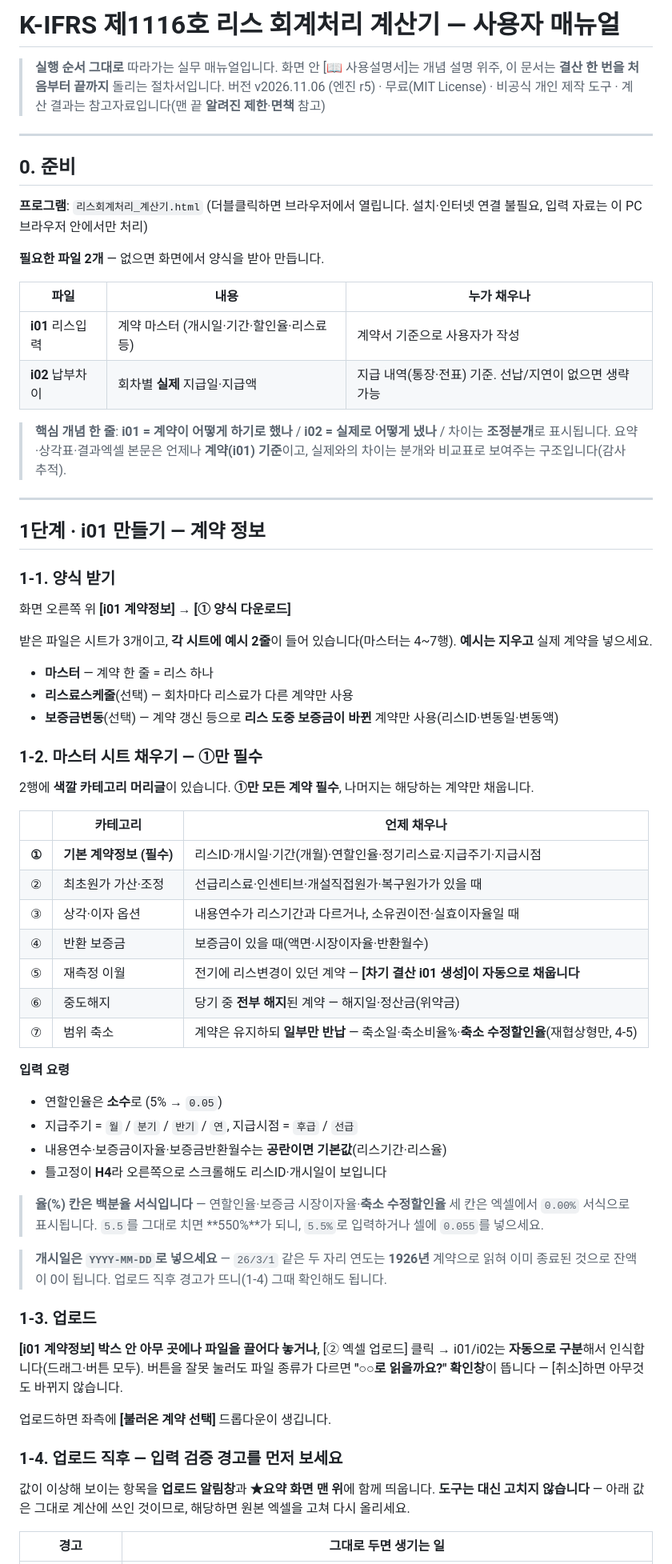
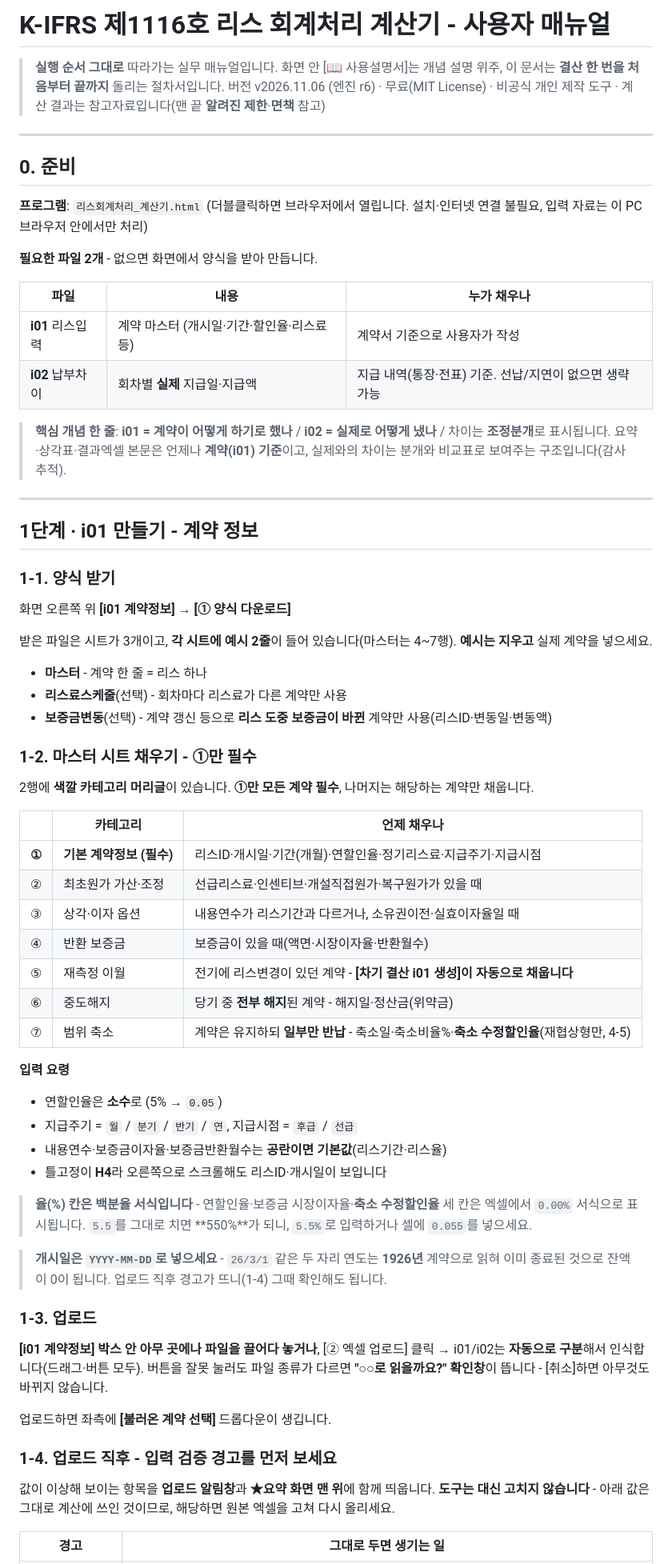
Before and after one commit to henmoogi/kifrs1116-lease-calculator, a Markdown page: 사용자매뉴얼.md, the part around one of its changes. Shown at 80% size. Drawn GitHub-style.

```diff
--- a/사용자매뉴얼.md
+++ b/사용자매뉴얼.md
@@ -1,7 +1,7 @@
-# K-IFRS 제1116호 리스 회계처리 계산기 — 사용자 매뉴얼
+# K-IFRS 제1116호 리스 회계처리 계산기 - 사용자 매뉴얼
 
 > **실행 순서 그대로** 따라가는 실무 매뉴얼입니다. 화면 안 [📖 사용설명서]는 개념 설명 위주, 이 문서는 **결산 한 번을 처음부터 끝까지** 돌리는 절차서입니다.
-> 버전 v2026.11.06 (엔진 r5) · 무료(MIT License) · 비공식 개인 제작 도구 · 계산 결과는 참고자료입니다(맨 끝 **알려진 제한**·**면책** 참고)
+> 버전 v2026.11.06 (엔진 r6) · 무료(MIT License) · 비공식 개인 제작 도구 · 계산 결과는 참고자료입니다(맨 끝 **알려진 제한**·**면책** 참고)
 
 ---
 
@@ -9,7 +9,7 @@
 
 **프로그램**: `리스회계처리_계산기.html` (더블클릭하면 브라우저에서 열립니다. 설치·인터넷 연결 불필요, 입력 자료는 이 PC 브라우저 안에서만 처리)
 
-**필요한 파일 2개** — 없으면 화면에서 양식을 받아 만듭니다.
+**필요한 파일 2개** - 없으면 화면에서 양식을 받아 만듭니다.
 
 | 파일 | 내용 | 누가 채우나 |
 |---|---|---|
@@ -20,17 +20,17 @@
 
 ---
 
-## 1단계 · i01 만들기 — 계약 정보
+## 1단계 · i01 만들기 - 계약 정보
 
 ### 1-1. 양식 받기
 화면 오른쪽 위 **[i01 계약정보] → [① 양식 다운로드]**
 
 받은 파일은 시트가 3개이고, **각 시트에 예시 2줄**이 들어 있습니다(마스터는 4~7행). **예시는 지우고** 실제 계약을 넣으세요.
-- **마스터** — 계약 한 줄 = 리스 하나
-- **리스료스케줄**(선택) — 회차마다 리스료가 다른 계약만 사용
-- **보증금변동**(선택) — 계약 갱신 등으로 **리스 도중 보증금이 바뀐** 계약만 사용(리스ID·변동일·변동액)
+- **마스터** - 계약 한 줄 = 리스 하나
+- **리스료스케줄**(선택) - 회차마다 리스료가 다른 계약만 사용
+- **보증금변동**(선택) - 계약 갱신 등으로 **리스 도중 보증금이 바뀐** 계약만 사용(리스ID·변동일·변동액)
 
-### 1-2. 마스터 시트 채우기 — ①만 필수
+### 1-2. 마스터 시트 채우기 - ①만 필수
 2행에 **색깔 카테고리 머리글**이 있습니다. **①만 모든 계약 필수**, 나머지는 해당하는 계약만 채웁니다.
 
 | | 카테고리 | 언제 채우나 |
@@ -39,9 +39,9 @@
 | ② | 최초원가 가산·조정 | 선급리스료·인센티브·개설직접원가·복구원가가 있을 때 |
 | ③ | 상각·이자 옵션 | 내용연수가 리스기간과 다르거나, 소유권이전·실효이자율일 때 |
 | ④ | 반환 보증금 | 보증금이 있을 때(액면·시장이자율·반환월수) |
-| ⑤ | 재측정 이월 | 전기에 리스변경이 있던 계약 — **[차기 결산 i01 생성]이 자동으로 채웁니다** |
-| ⑥ | 중도해지 | 당기 중 **전부 해지**된 계약 — 해지일·정산금(위약금) |
-| ⑦ | 범위 축소 | 계약은 유지하되 **일부만 반납** — 축소일·축소비율%·**축소 수정할인율**(재협상형만, 4-5) |
+| ⑤ | 재측정 이월 | 전기에 리스변경이 있던 계약 - **[차기 결산 i01 생성]이 자동으로 채웁니다** |
+| ⑥ | 중도해지 | 당기 중 **전부 해지**된 계약 - 해지일·정산금(위약금) |
+| ⑦ | 범위 축소 | 계약은 유지하되 **일부만 반납** - 축소일·축소비율%·**축소 수정할인율**(재협상형만, 4-5) |
 
 **입력 요령**
 - 연할인율은 **소수**로 (5% → `0.05`)
@@ -49,20 +49,20 @@
 - 내용연수·보증금이자율·보증금반환월수는 **공란이면 기본값**(리스기간·리스율)
 - 틀고정이 **H4**라 오른쪽으로 스크롤해도 리스ID·개시일이 보입니다
 
-> **율(%) 칸은 백분율 서식입니다** — 연할인율·보증금 시장이자율·**축소 수정할인율** 세 칸은 엑셀에서 `0.00%` 서식으로 표시됩니다. `5.5`를 그대로 치면 **550%**가 되니, `5.5%`로 입력하거나 셀에 `0.055`를 넣으세요.
+> **율(%) 칸은 백분율 서식입니다** - 연할인율·보증금 시장이자율·**축소 수정할인율** 세 칸은 엑셀에서 `0.00%` 서식으로 표시됩니다. `5.5`를 그대로 치면 **550%**가 되니, `5.5%`로 입력하거나 셀에 `0.055`를 넣으세요.
 
-> **개시일은 `YYYY-MM-DD`로 넣으세요** — `26/3/1` 같은 두 자리 연도는 **1926년** 계약으로 읽혀 이미 종료된 것으로 잔액이 0이 됩니다. 업로드 직후 경고가 뜨니(1-4) 그때 확인해도 됩니다.
+> **개시일은 `YYYY-MM-DD`로 넣으세요** - `26/3/1` 같은 두 자리 연도는 **1926년** 계약으로 읽혀 이미 종료된 것으로 잔액이 0이 됩니다. 업로드 직후 경고가 뜨니(1-4) 그때 확인해도 됩니다.
 
 ### 1-3. 업로드
 **[i01 계약정보] 박스 안 아무 곳에나 파일을 끌어다 놓거나**, [② 엑셀 업로드] 클릭
 → i01/i02는 **자동으로 구분**해서 인식합니다(드래그·버튼 모두).
-버튼을 잘못 눌러도 파일 종류가 다르면 **"○○로 읽을까요?" 확인창**이 뜹니다 — [취소]하면 아무것도 바뀌지 않습니다.
+버튼을 잘못 눌러도 파일 종류가 다르면 **"○○로 읽을까요?" 확인창**이 뜹니다 - [취소]하면 아무것도 바뀌지 않습니다.
 
 업로드하면 좌측에 **[불러온 계약 선택]** 드롭다운이 생깁니다.
 
-### 1-4. 업로드 직후 — 입력 검증 경고를 먼저 보세요
+### 1-4. 업로드 직후 - 입력 검증 경고를 먼저 보세요
 
-값이 이상해 보이는 항목을 **업로드 알림창**과 **★요약 화면 맨 위**에 함께 띄웁니다. **도구는 대신 고치지 않습니다** — 아래 값은 그대로 계산에 쓰인 것이므로, 해당하면 원본 엑셀을 고쳐 다시 올리세요.
+값이 이상해 보이는 항목을 **업로드 알림창**과 **★요약 화면 맨 위**에 함께 띄웁니다. **도구는 대신 고치지 않습니다** - 아래 값은 그대로 계산에 쓰인 것이므로, 해당하면 원본 엑셀을 고쳐 다시 올리세요.
 
 | 경고 | 그대로 두면 생기는 일 |
 |---|---|
```
Also changed, not shown: other parts of 사용자매뉴얼.md (+107 -73 lines), README.md (+7 -6 lines), docs/01_summary.png, docs/02_liability.png, docs/03_journal.png, docs/04_i02_review.png, docs/05_remeasure.png, 3 other files.
